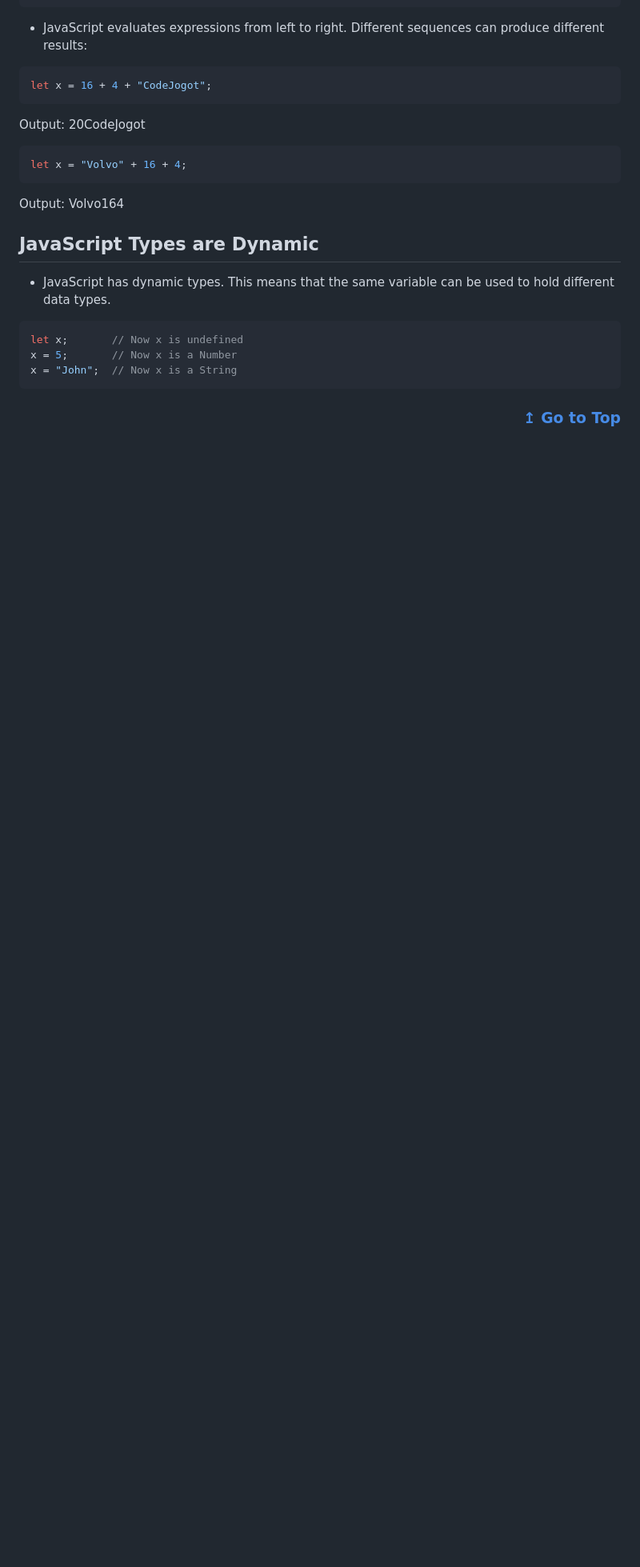
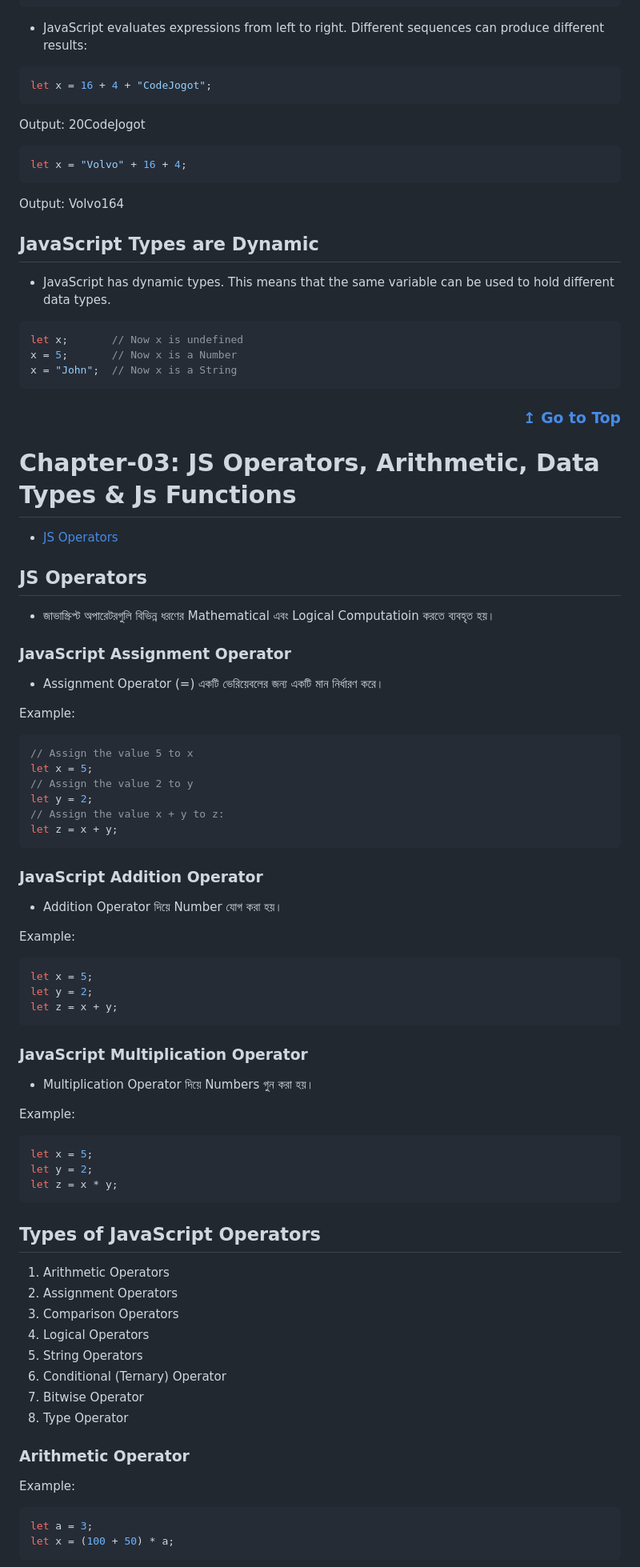
Before and after one commit to CodeJogot/javascript-course-in-bangla, a Markdown page: README.md, the part around one of its changes. Shown at 80% size. Drawn GitHub-style; blank space fills up the shorter version.

Commit message:
some change on readme

````diff
--- a/README.md
+++ b/README.md
@@ -331,3 +331,64 @@ x = "John";  // Now x is a String
     <b><a href="#learn-javascript-in-30-chapters">↥ Go to Top</a></b>
 </h3>
 
+# Chapter-03: JS Operators, Arithmetic, Data Types & Js Functions
+
+- [JS Operators](#js-operators)
+
+## JS Operators
+- জাভাস্ক্রিপ্ট অপারেটরগুলি বিভিন্ন ধরণের Mathematical এবং Logical Computatioin করতে ব্যবহৃত হয়।
+
+### JavaScript Assignment Operator
+
+- Assignment Operator (=) একটি ভেরিয়েবলের জন্য একটি মান নির্ধারণ করে।
+
+Example:
+
+```js
+// Assign the value 5 to x
+let x = 5;
+// Assign the value 2 to y
+let y = 2;
+// Assign the value x + y to z:
+let z = x + y;
+```
+
+### JavaScript Addition Operator
+- Addition Operator দিয়ে Number যোগ করা হয়।
+
+Example:
+```js
+let x = 5;
+let y = 2;
+let z = x + y;
+```
+
+### JavaScript Multiplication Operator
+- Multiplication Operator দিয়ে Numbers গুন করা হয়।
+
+Example:
+```js
+let x = 5;
+let y = 2;
+let z = x * y;
+```
+
+## Types of JavaScript Operators
+
+1. Arithmetic Operators
+2. Assignment Operators
+3. Comparison Operators
+4. Logical Operators
+5. String Operators
+6. Conditional (Ternary) Operator
+7. Bitwise Operator
+8. Type Operator
+
+### Arithmetic Operator
+
+Example:
+```js
+let a = 3;
+let x = (100 + 50) * a;
+```
+
````
Also changed, not shown: other parts of README.md (+89 -5 lines), chapter-03/images/bit.png (added), chapter-03/images/comparison.png (added), chapter-03/images/logical.png (added), 5 other files.
